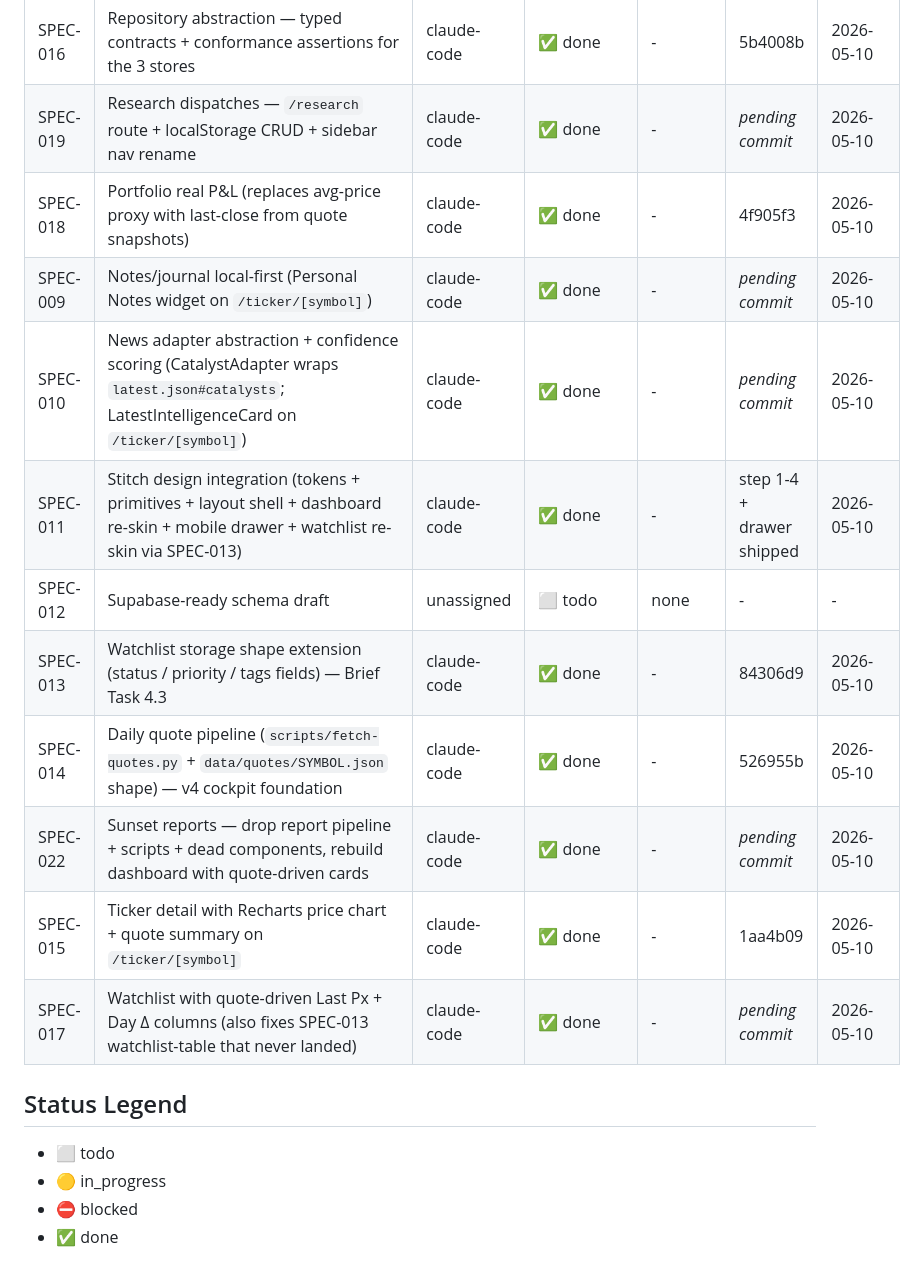
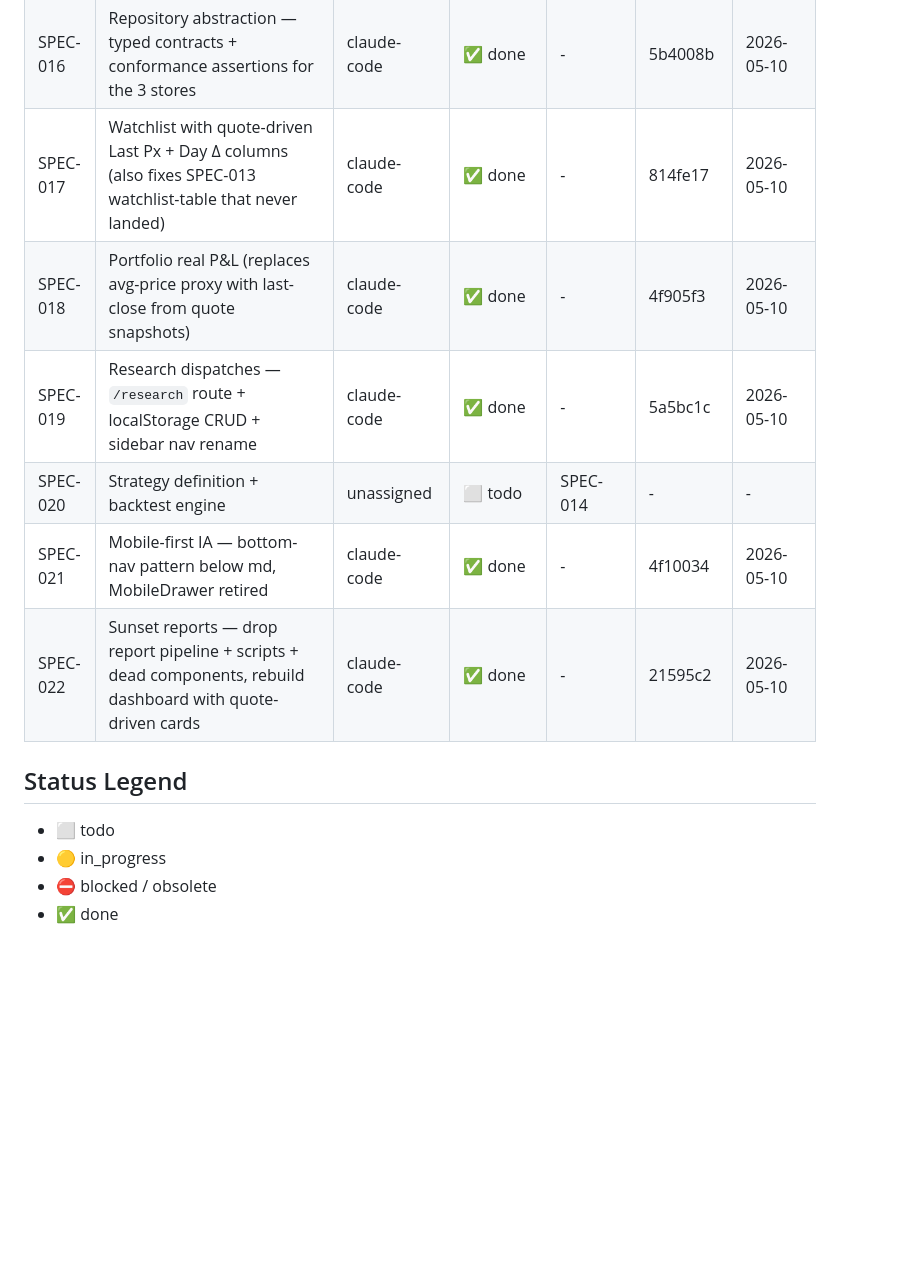
Before and after one commit to ShawdowG/investment-report, a Markdown page: docs/specs/STATUS.md, the part around one of its changes. GitHub-like rendering; blank space fills up the shorter version.

```diff
--- a/docs/specs/STATUS.md
+++ b/docs/specs/STATUS.md
@@ -15,18 +22,13 @@ Oppdater denne filen hver gang en spec startes, blokkeres eller ferdigstilles.
 | SPEC-016 | Repository abstraction — typed contracts + conformance assertions for the 3 stores | claude-code | ✅ done | - | 5b4008b | 2026-05-10 |
-| SPEC-019 | Research dispatches — `/research` route + localStorage CRUD + sidebar nav rename | claude-code | ✅ done | - | _pending commit_ | 2026-05-10 |
+| SPEC-017 | Watchlist with quote-driven Last Px + Day Δ columns (also fixes SPEC-013 watchlist-table that never landed) | claude-code | ✅ done | - | 814fe17 | 2026-05-10 |
 | SPEC-018 | Portfolio real P&L (replaces avg-price proxy with last-close from quote snapshots) | claude-code | ✅ done | - | 4f905f3 | 2026-05-10 |
-| SPEC-009 | Notes/journal local-first (Personal Notes widget on `/ticker/[symbol]`) | claude-code | ✅ done | - | _pending commit_ | 2026-05-10 |
-| SPEC-010 | News adapter abstraction + confidence scoring (CatalystAdapter wraps `latest.json#catalysts`; LatestIntelligenceCard on `/ticker/[symbol]`) | claude-code | ✅ done | - | _pending commit_ | 2026-05-10 |
-| SPEC-011 | Stitch design integration (tokens + primitives + layout shell + dashboard re-skin + mobile drawer + watchlist re-skin via SPEC-013) | claude-code | ✅ done | - | step 1-4 + drawer shipped | 2026-05-10 |
-| SPEC-012 | Supabase-ready schema draft | unassigned | ⬜ todo | none | - | - |
-| SPEC-013 | Watchlist storage shape extension (status / priority / tags fields) — Brief Task 4.3 | claude-code | ✅ done | - | 84306d9 | 2026-05-10 |
-| SPEC-014 | Daily quote pipeline (`scripts/fetch-quotes.py` + `data/quotes/SYMBOL.json` shape) — v4 cockpit foundation | claude-code | ✅ done | - | 526955b | 2026-05-10 |
-| SPEC-022 | Sunset reports — drop report pipeline + scripts + dead components, rebuild dashboard with quote-driven cards | claude-code | ✅ done | - | _pending commit_ | 2026-05-10 |
-| SPEC-015 | Ticker detail with Recharts price chart + quote summary on `/ticker/[symbol]` | claude-code | ✅ done | - | 1aa4b09 | 2026-05-10 |
-| SPEC-017 | Watchlist with quote-driven Last Px + Day Δ columns (also fixes SPEC-013 watchlist-table that never landed) | claude-code | ✅ done | - | _pending commit_ | 2026-05-10 |
+| SPEC-019 | Research dispatches — `/research` route + localStorage CRUD + sidebar nav rename | claude-code | ✅ done | - | 5a5bc1c | 2026-05-10 |
+| SPEC-020 | Strategy definition + backtest engine | unassigned | ⬜ todo | SPEC-014 | - | - |
+| SPEC-021 | Mobile-first IA — bottom-nav pattern below md, MobileDrawer retired | claude-code | ✅ done | - | 4f10034 | 2026-05-10 |
+| SPEC-022 | Sunset reports — drop report pipeline + scripts + dead components, rebuild dashboard with quote-driven cards | claude-code | ✅ done | - | 21595c2 | 2026-05-10 |
 
 ## Status Legend
 - ⬜ todo
 - 🟡 in_progress
-- ⛔ blocked
+- ⛔ blocked / obsolete
 - ✅ done
```
Also changed, not shown: other parts of docs/specs/STATUS.md (+14 -7 lines).
